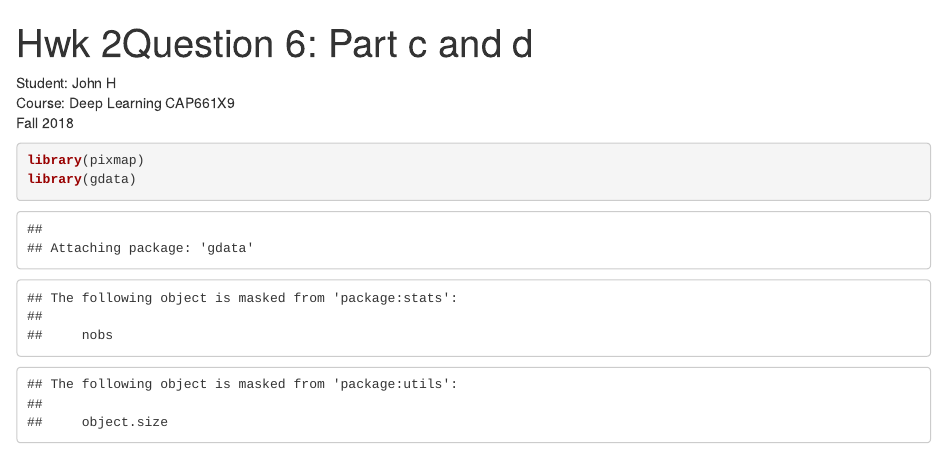
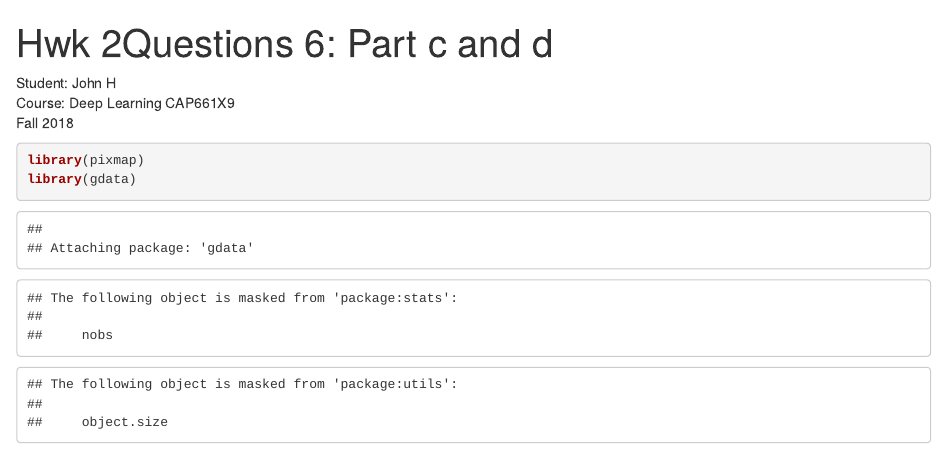
Before and after one commit to herrj1/R, an R Markdown document (imageAnalysis/app2/q6_1_4.Rmd): the page in a window 1100 px wide, from its top. Rendered offline with R 4.5, knitr and Pandoc, with nearby package versions; some code elsewhere in the file could not run offline; common packages that the code uses without loading them are loaded.

Commit message:
Update q6_1_4.Rmd

```diff
--- a/imageAnalysis/app2/q6_1_4.Rmd
+++ b/imageAnalysis/app2/q6_1_4.Rmd
@@ -1,5 +1,5 @@
 ---
-title: 'Hwk 2Question 6: Part c and d'
+title: 'Hwk 2Questions 6: Part c and d'
 output: html_notebook
 ---
 Student: John H<br/>
```
Also changed, not shown: imageAnalysis/app2/q6_1_4.Rmd (2 more changed lines).
